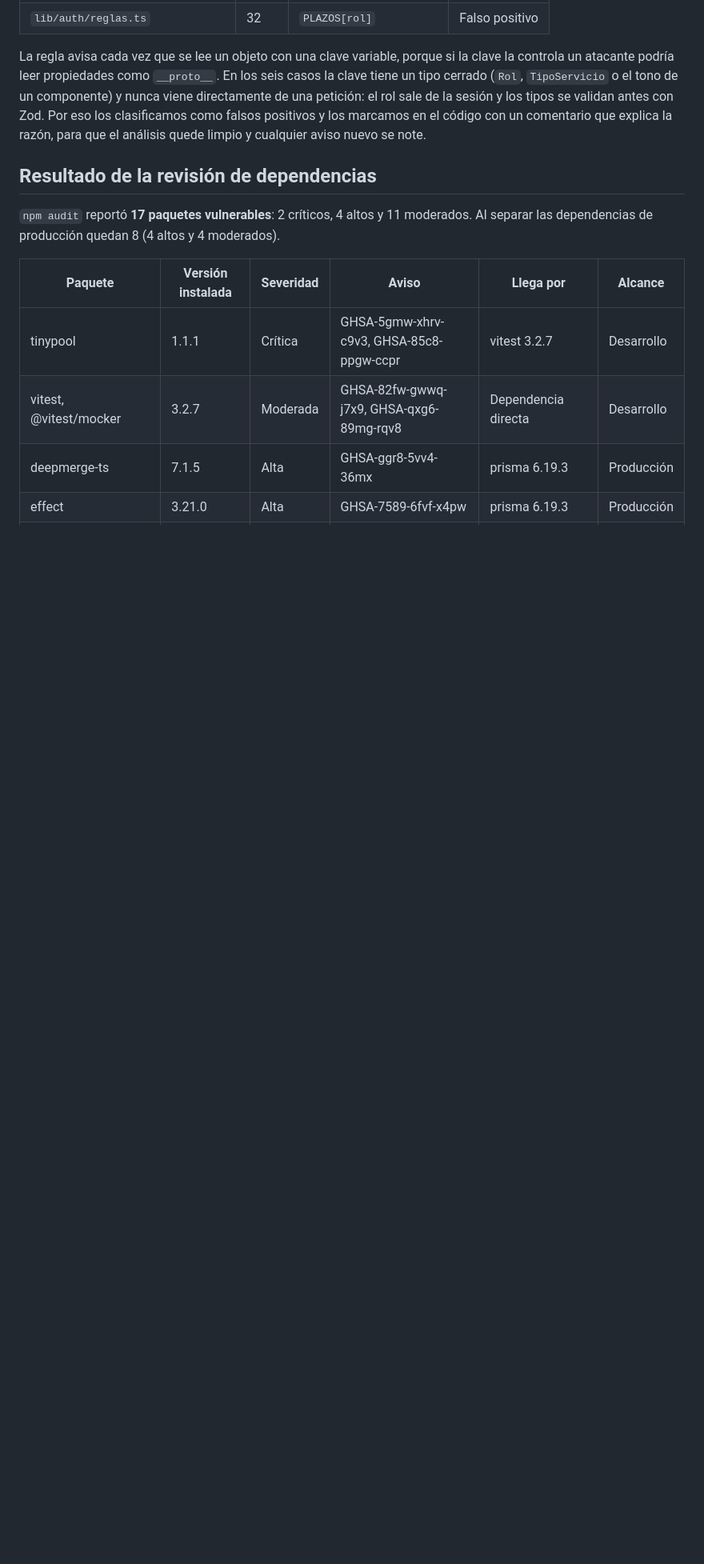
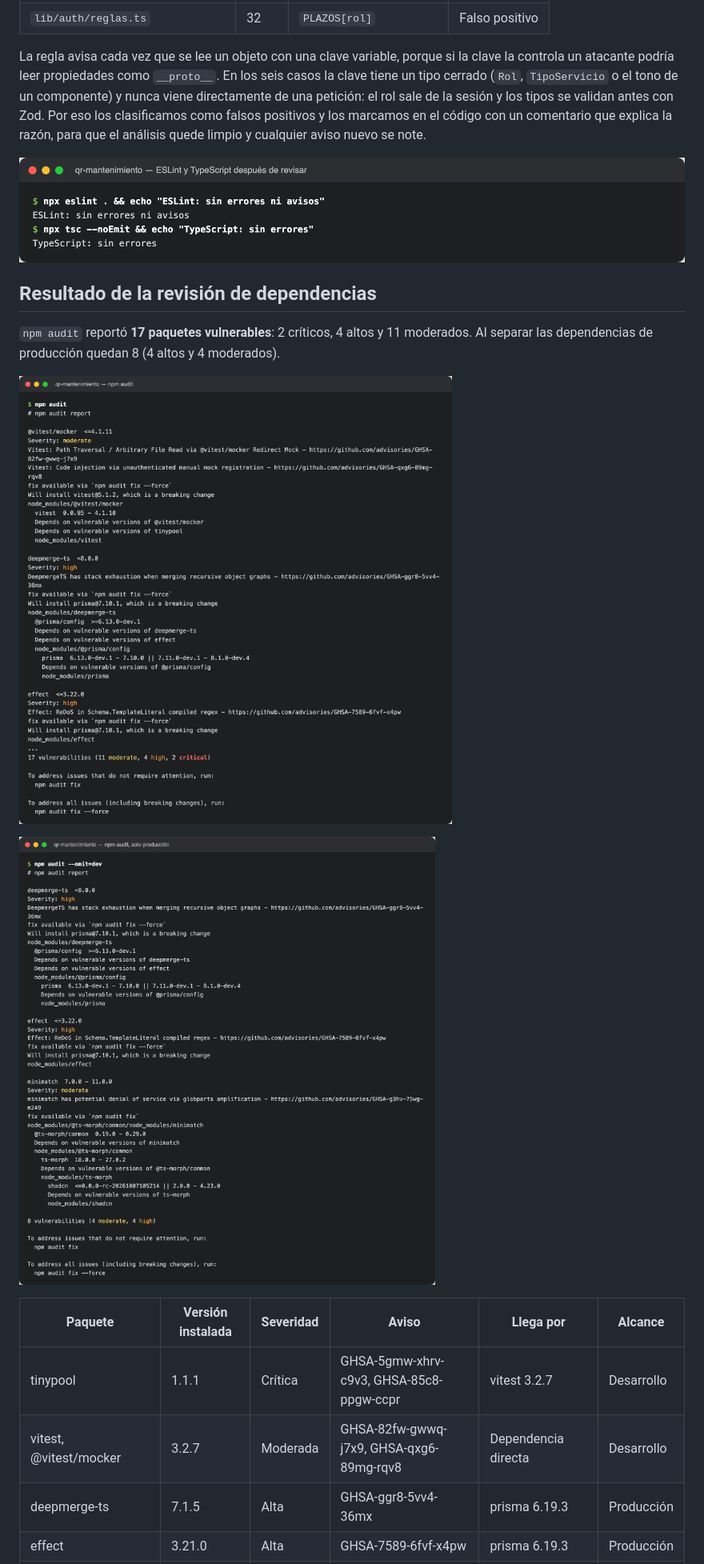
Before and after one commit to betaup/qr-mantenimiento, a Markdown page: docs/seguridad/01-analisis-estatico.md, the part around one of its changes. Shown at 80% size. Drawn GitHub-style; pictures changed too: docs/seguridad/img/p1-eslint-final.png (added), docs/seguridad/img/p1-npm-audit-produccion.png (added), docs/seguridad/img/p1-npm-audit.png (added); blank space fills up the shorter version.

```diff
--- a/docs/seguridad/01-analisis-estatico.md
+++ b/docs/seguridad/01-analisis-estatico.md
@@ -36,9 +38,15 @@ ESLint marcó **6 avisos**, todos de la regla `security/detect-object-injection`
 
 La regla avisa cada vez que se lee un objeto con una clave variable, porque si la clave la controla un atacante podría leer propiedades como `__proto__`. En los seis casos la clave tiene un tipo cerrado (`Rol`, `TipoServicio` o el tono de un componente) y nunca viene directamente de una petición: el rol sale de la sesión y los tipos se validan antes con Zod. Por eso los clasificamos como falsos positivos y los marcamos en el código con un comentario que explica la razón, para que el análisis quede limpio y cualquier aviso nuevo se note.
 
+![ESLint y TypeScript después de revisar](img/p1-eslint-final.png)
+
 ## Resultado de la revisión de dependencias
 
 `npm audit` reportó **17 paquetes vulnerables**: 2 críticos, 4 altos y 11 moderados. Al separar las dependencias de producción quedan 8 (4 altos y 4 moderados).
+
+![npm audit](img/p1-npm-audit.png)
+
+![npm audit, solo producción](img/p1-npm-audit-produccion.png)
 
 | Paquete | Versión instalada | Severidad | Aviso | Llega por | Alcance |
 | --- | --- | --- | --- | --- | --- |
```
Also changed, not shown: other parts of docs/seguridad/01-analisis-estatico.md (+6 -0 lines), docs/seguridad/img/p1-eslint-inicial.png (added), docs/seguridad/img/p1-h01-ip.png (added), docs/seguridad/img/p1-h02-asignaciones.png (added), 3 other files.
